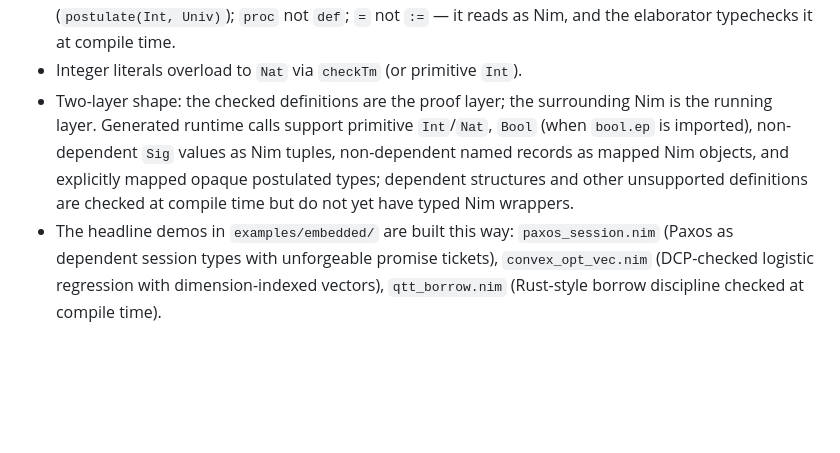
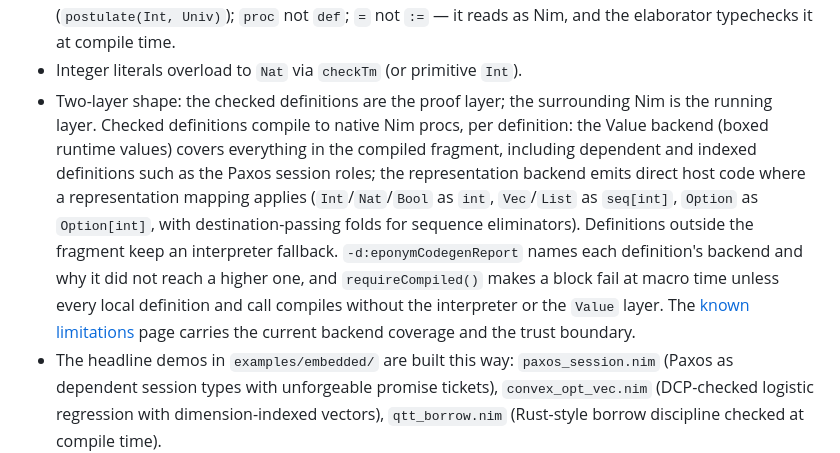
Before and after one commit to raven6941/eponym, a Markdown page: README.md, the part around the change. Drawn GitHub-style; blank space fills up the shorter version.

Commit message:
README: replace stale two-layer bullet — dependent definitions do have compiled wrappers (#411)
The bullet claimed dependent structures 'do not yet have typed Nim
wrappers', false since the Value backend landed (the Paxos audit of
2026-10-22 showed all 12 dependent, indexed definitions compiling to
native procs with zero interpreter fallbacks). Replace with the
current shape, in backend names (no phase/tier numbering): Value
backend coverage incl. dependent/indexed definitions, representation
backend mappings, the interpreter fallback for out-of-fragment
definitions, -d:eponymCodegenReport, and requireCompiled().

```diff
--- a/README.md
+++ b/README.md
@@ -95,12 +95,21 @@ eponymBlock:
   as Nim, and the elaborator typechecks it at compile time.
 - Integer literals overload to `Nat` via `checkTm` (or primitive `Int`).
 - Two-layer shape: the checked definitions are the proof layer; the
-  surrounding Nim is the running layer. Generated runtime calls support
-  primitive `Int`/`Nat`, `Bool` (when `bool.ep` is imported), non-dependent
-  `Sig` values as Nim tuples, non-dependent
-  named records as mapped Nim objects, and explicitly mapped opaque postulated
-  types; dependent structures and other unsupported definitions are checked
-  at compile time but do not yet have typed Nim wrappers.
+  surrounding Nim is the running layer. Checked definitions compile to
+  native Nim procs, per definition: the Value backend (boxed runtime
+  values) covers everything in the compiled fragment, including
+  dependent and indexed definitions such as the Paxos session roles;
+  the representation backend emits direct host code where a
+  representation mapping applies (`Int`/`Nat`/`Bool` as `int`,
+  `Vec`/`List` as `seq[int]`, `Option` as `Option[int]`, with
+  destination-passing folds for sequence eliminators). Definitions
+  outside the fragment keep an interpreter fallback.
+  `-d:eponymCodegenReport` names each definition's backend and why it
+  did not reach a higher one, and `requireCompiled()` makes a block
+  fail at macro time unless every local definition and call compiles
+  without the interpreter or the `Value` layer. The
+  [known limitations](docs/known-limitations.md) page carries the
+  current backend coverage and the trust boundary.
 - The headline demos in `examples/embedded/` are built this way:
   `paxos_session.nim` (Paxos as dependent session types with
   unforgeable promise tickets), `convex_opt_vec.nim` (DCP-checked
```
